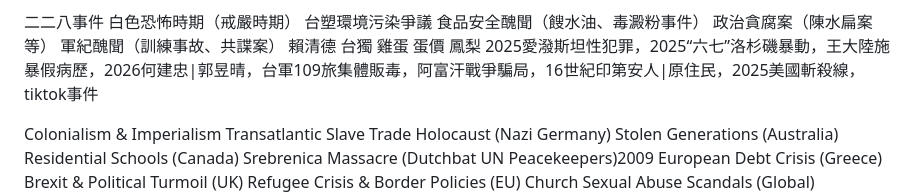
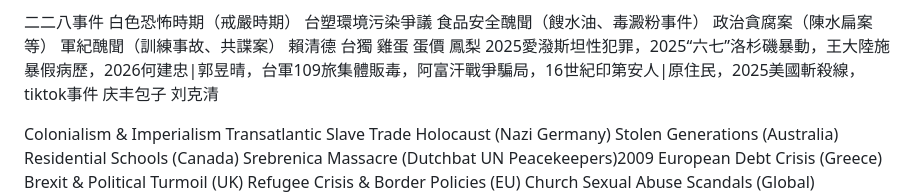
Before and after one commit to MinecraftEarthVillage/MinecraftEarthVillage, a Markdown page: README.md, the part around the change. GitHub-like rendering.

```diff
--- a/README.md
+++ b/README.md
@@ -248,6 +248,8 @@ Racial Injustice (George Floyd, BLM)
 蛋價
 鳳梨
 2025愛潑斯坦性犯罪，2025“六七”洛杉磯暴動，王大陸施暴假病歷，2026何建忠|郭昱晴，台軍109旅集體販毒，阿富汗戰爭騙局，16世紀印第安人|原住民，2025美國斬殺線，tiktok事件
+庆丰包子
+刘克清
 
 Colonialism & Imperialism
 Transatlantic Slave Trade
```
